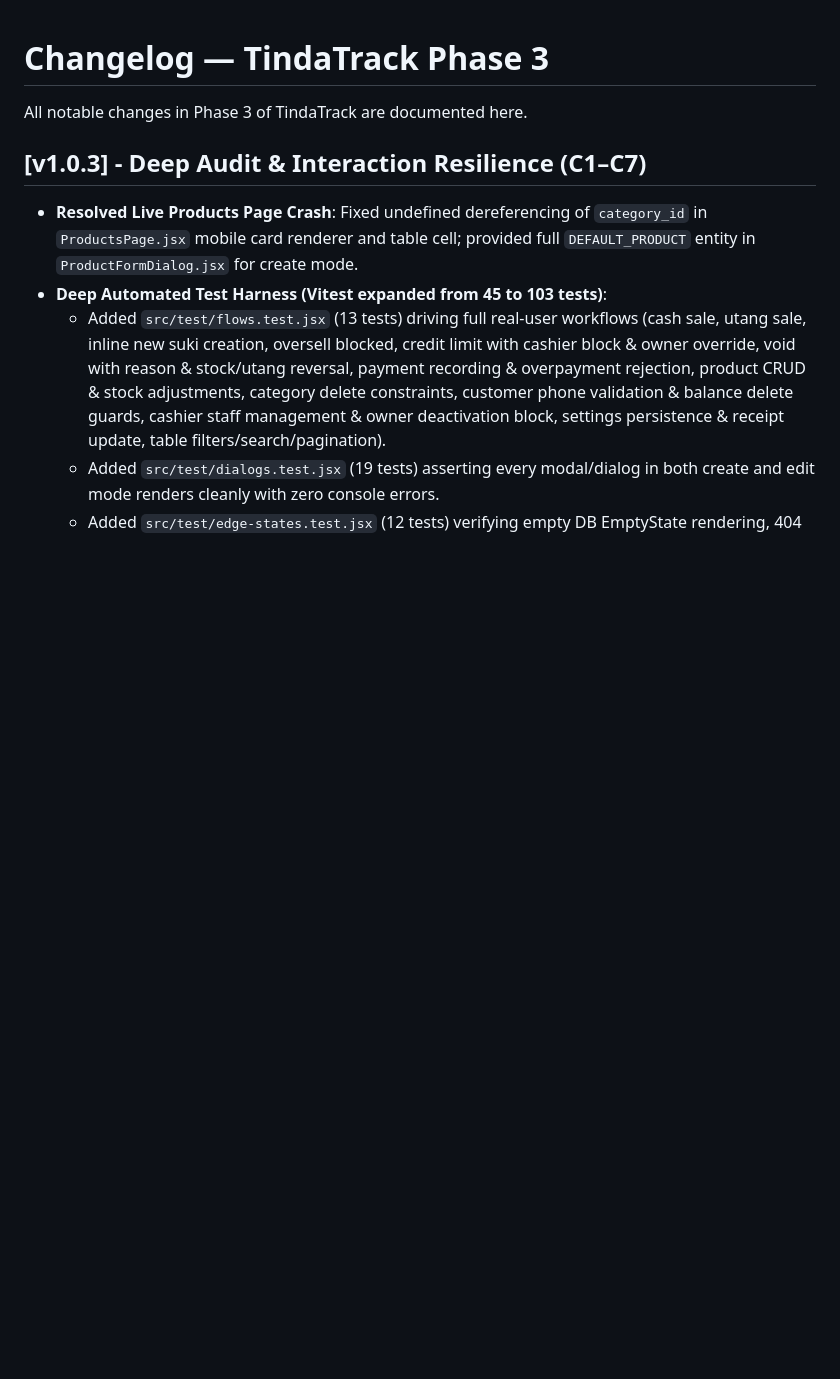
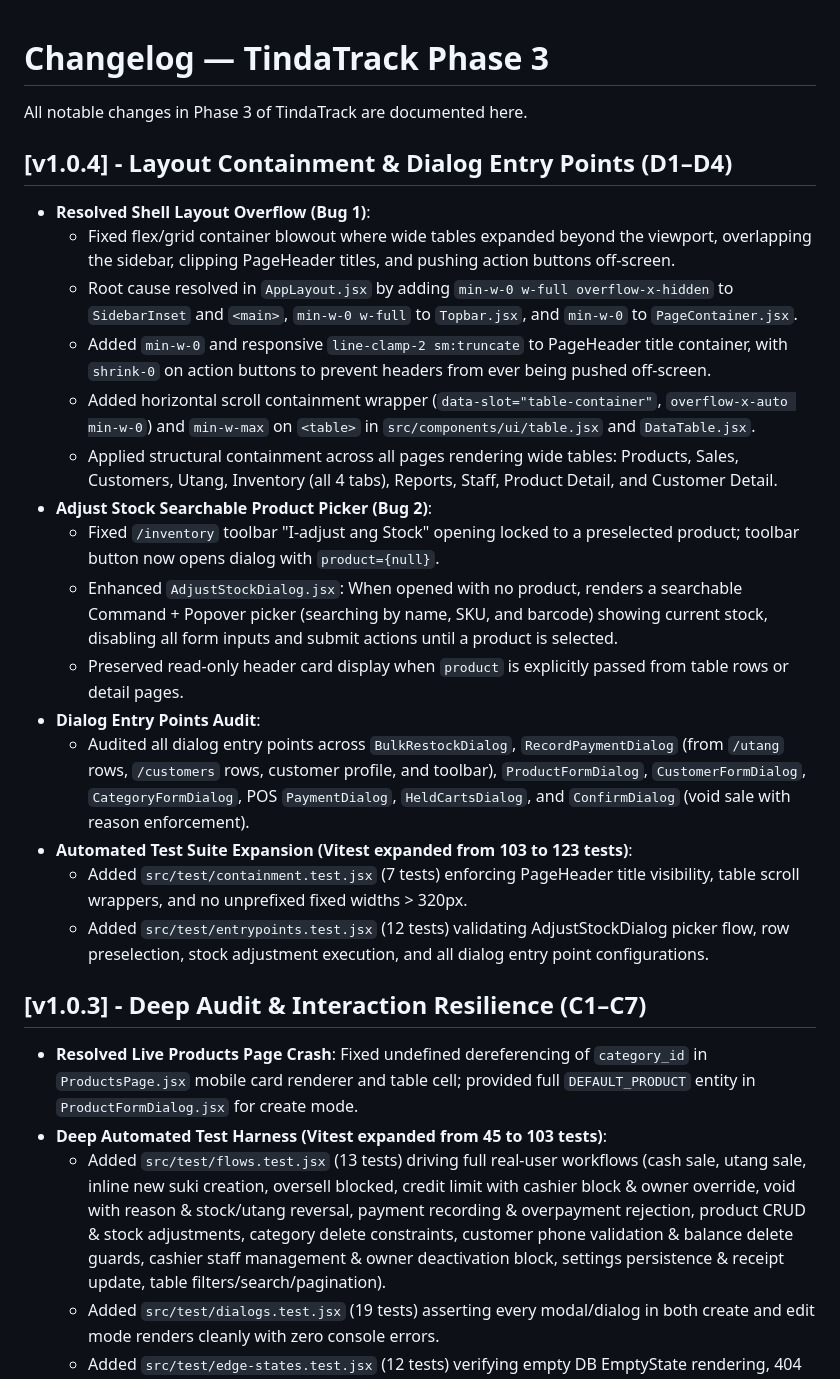
Before and after one commit to mjmmorales-oss/TindaTrack, a Markdown page: docs/CHANGELOG.md, the part around the change. GitHub-like rendering; blank space fills up the shorter version.

```diff
--- a/docs/CHANGELOG.md
+++ b/docs/CHANGELOG.md
@@ -1,6 +1,23 @@
 # Changelog — TindaTrack Phase 3
 
 All notable changes in Phase 3 of TindaTrack are documented here.
+
+## [v1.0.4] - Layout Containment & Dialog Entry Points (D1–D4)
+- **Resolved Shell Layout Overflow (Bug 1)**:
+  - Fixed flex/grid container blowout where wide tables expanded beyond the viewport, overlapping the sidebar, clipping PageHeader titles, and pushing action buttons off-screen.
+  - Root cause resolved in `AppLayout.jsx` by adding `min-w-0 w-full overflow-x-hidden` to `SidebarInset` and `<main>`, `min-w-0 w-full` to `Topbar.jsx`, and `min-w-0` to `PageContainer.jsx`.
+  - Added `min-w-0` and responsive `line-clamp-2 sm:truncate` to PageHeader title container, with `shrink-0` on action buttons to prevent headers from ever being pushed off-screen.
+  - Added horizontal scroll containment wrapper (`data-slot="table-container"`, `overflow-x-auto min-w-0`) and `min-w-max` on `<table>` in `src/components/ui/table.jsx` and `DataTable.jsx`.
+  - Applied structural containment across all pages rendering wide tables: Products, Sales, Customers, Utang, Inventory (all 4 tabs), Reports, Staff, Product Detail, and Customer Detail.
+- **Adjust Stock Searchable Product Picker (Bug 2)**:
+  - Fixed `/inventory` toolbar "I-adjust ang Stock" opening locked to a preselected product; toolbar button now opens dialog with `product={null}`.
+  - Enhanced `AdjustStockDialog.jsx`: When opened with no product, renders a searchable Command + Popover picker (searching by name, SKU, and barcode) showing current stock, disabling all form inputs and submit actions until a product is selected.
+  - Preserved read-only header card display when `product` is explicitly passed from table rows or detail pages.
+- **Dialog Entry Points Audit**:
+  - Audited all dialog entry points across `BulkRestockDialog`, `RecordPaymentDialog` (from `/utang` rows, `/customers` rows, customer profile, and toolbar), `ProductFormDialog`, `CustomerFormDialog`, `CategoryFormDialog`, POS `PaymentDialog`, `HeldCartsDialog`, and `ConfirmDialog` (void sale with reason enforcement).
+- **Automated Test Suite Expansion (Vitest expanded from 103 to 123 tests)**:
+  - Added `src/test/containment.test.jsx` (7 tests) enforcing PageHeader title visibility, table scroll wrappers, and no unprefixed fixed widths > 320px.
+  - Added `src/test/entrypoints.test.jsx` (12 tests) validating AdjustStockDialog picker flow, row preselection, stock adjustment execution, and all dialog entry point configurations.
 
 ## [v1.0.3] - Deep Audit & Interaction Resilience (C1–C7)
 - **Resolved Live Products Page Crash**: Fixed undefined dereferencing of `category_id` in `ProductsPage.jsx` mobile card renderer and table cell; provided full `DEFAULT_PRODUCT` entity in `ProductFormDialog.jsx` for create mode.
```
Also changed, not shown: docs/PROGRESS.md (+28 -0 lines).
